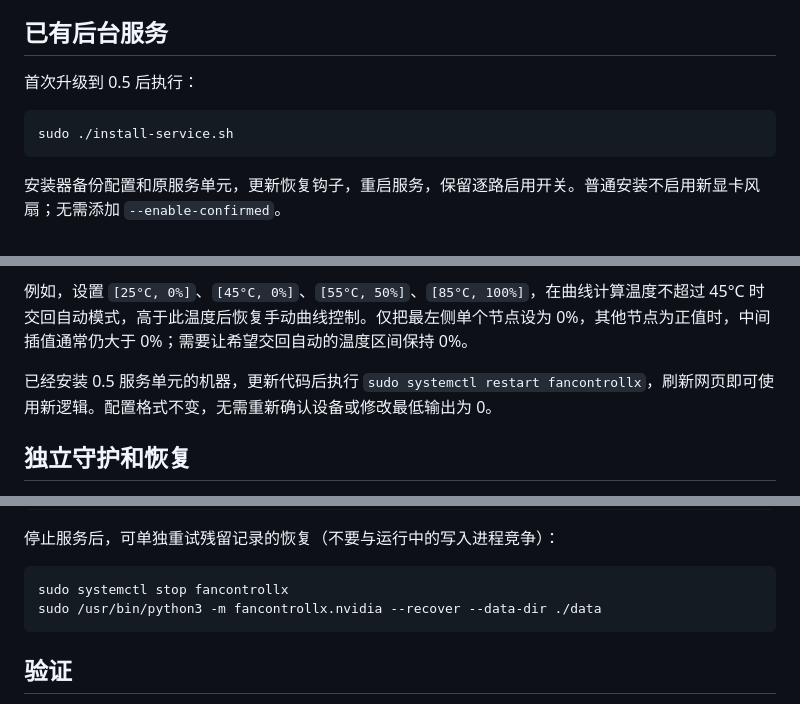
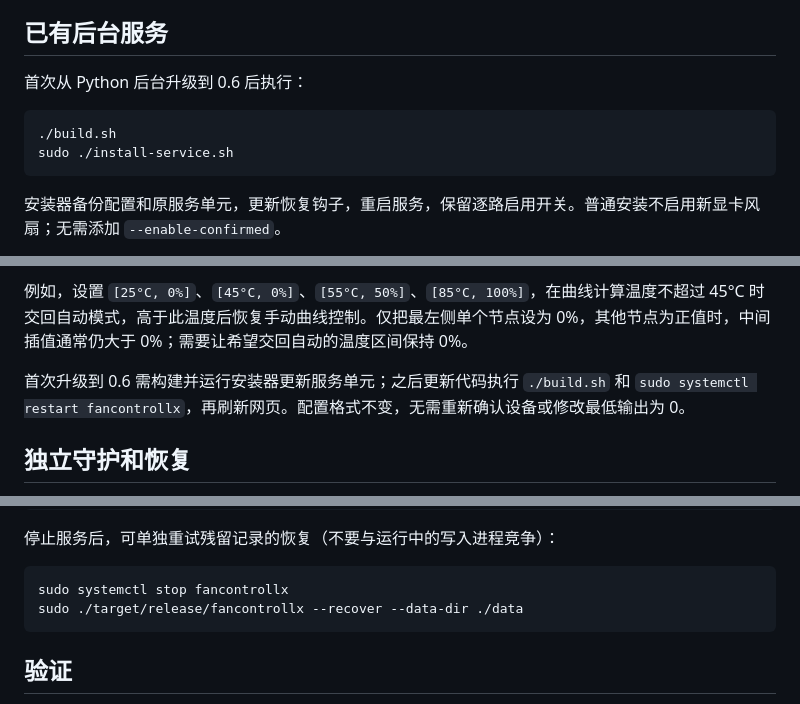
Before and after one commit to Skywalker144/FanControlLX, a Markdown page: docs/NVIDIA.md, 3 parts joined by grey strips. Rendered like a GitHub page.

Commit message:
Update NVIDIA recovery instructions for Rust

````diff
--- a/docs/NVIDIA.md
+++ b/docs/NVIDIA.md
@@ -4,9 +4,10 @@
 
 ## 已有后台服务
 
-首次升级到 0.5 后执行：
+首次从 Python 后台升级到 0.6 后执行：
 
 ```bash
+./build.sh
 sudo ./install-service.sh
 ```
 
@@ -45,7 +46,7 @@ sudo ./install-service.sh --skip-driver
 
 例如，设置 `[25°C, 0%]`、`[45°C, 0%]`、`[55°C, 50%]`、`[85°C, 100%]`，在曲线计算温度不超过 45°C 时交回自动模式，高于此温度后恢复手动曲线控制。仅把最左侧单个节点设为 0%，其他节点为正值时，中间插值通常仍大于 0%；需要让希望交回自动的温度区间保持 0%。
 
-已经安装 0.5 服务单元的机器，更新代码后执行 `sudo systemctl restart fancontrollx`，刷新网页即可使用新逻辑。配置格式不变，无需重新确认设备或修改最低输出为 0。
+首次升级到 0.6 需构建并运行安装器更新服务单元；之后更新代码执行 `./build.sh` 和 `sudo systemctl restart fancontrollx`，再刷新网页。配置格式不变，无需重新确认设备或修改最低输出为 0。
 
 ## 独立守护和恢复
 
@@ -67,7 +68,7 @@ sudo journalctl -u fancontrollx -n 50 --no-pager
 
 ```bash
 sudo systemctl stop fancontrollx
-sudo /usr/bin/python3 -m fancontrollx.nvidia --recover --data-dir ./data
+sudo ./target/release/fancontrollx --recover --data-dir ./data
 ```
 
 ## 验证
````
